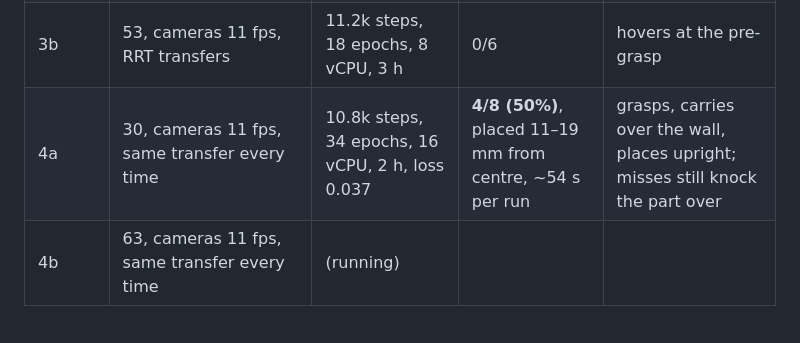
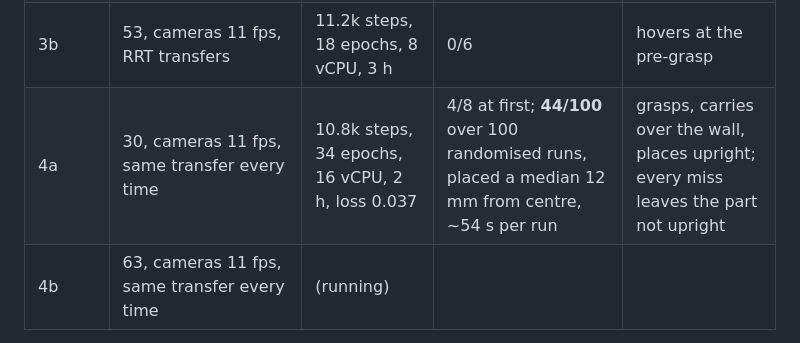
Before and after one commit to nirtyj/intel-manipulation-demo, a Markdown page: docs/results.md, the part around the change. Drawn GitHub-style.

Commit message:
ACT round 4a scored on 100 randomised episodes: 44/100
Co-Authored-By: Claude Opus 5.5 <noreply@anthropic.com>
Claude-Session: https://claude.ai/code/session_016dLFdzB66bD2cWcCoiKErW

```diff
--- a/docs/results.md
+++ b/docs/results.md
@@ -93,7 +93,7 @@ chunk smoother. It is scored by the simulator afterwards.
 | 1 | 25, cameras ~1 fps, RRT transfers | 8.9k steps, 39 epochs, 16 vCPU, 80 min | 1/11 | reaches the part, closes on air |
 | 3a | 27, cameras 11 fps, RRT transfers | 11.6k steps, 36 epochs, 2 h | 1/6, then 1/1 from the console | grasps; then stalls or wanders in the transfer |
 | 3b | 53, cameras 11 fps, RRT transfers | 11.2k steps, 18 epochs, 8 vCPU, 3 h | 0/6 | hovers at the pre-grasp |
-| 4a | 30, cameras 11 fps, same transfer every time | 10.8k steps, 34 epochs, 16 vCPU, 2 h, loss 0.037 | **4/8 (50%)**, placed 11–19 mm from centre, ~54 s per run | grasps, carries over the wall, places upright; misses still knock the part over |
+| 4a | 30, cameras 11 fps, same transfer every time | 10.8k steps, 34 epochs, 16 vCPU, 2 h, loss 0.037 | 4/8 at first; **44/100** over 100 randomised runs, placed a median 12 mm from centre, ~54 s per run | grasps, carries over the wall, places upright; every miss leaves the part not upright |
 | 4b | 63, cameras 11 fps, same transfer every time | (running) | | |
 
 Open-loop check (round 3b on its own training episodes, frames fed exactly as the runtime feeds them):
```
